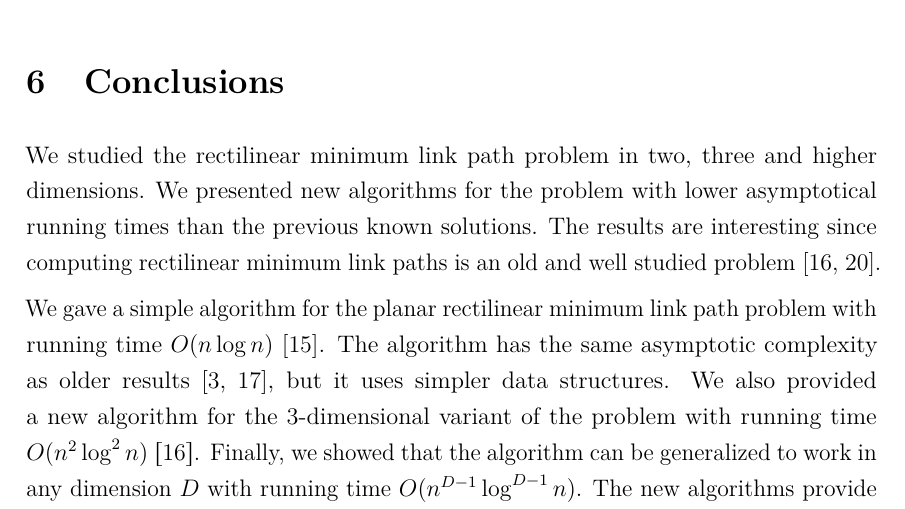
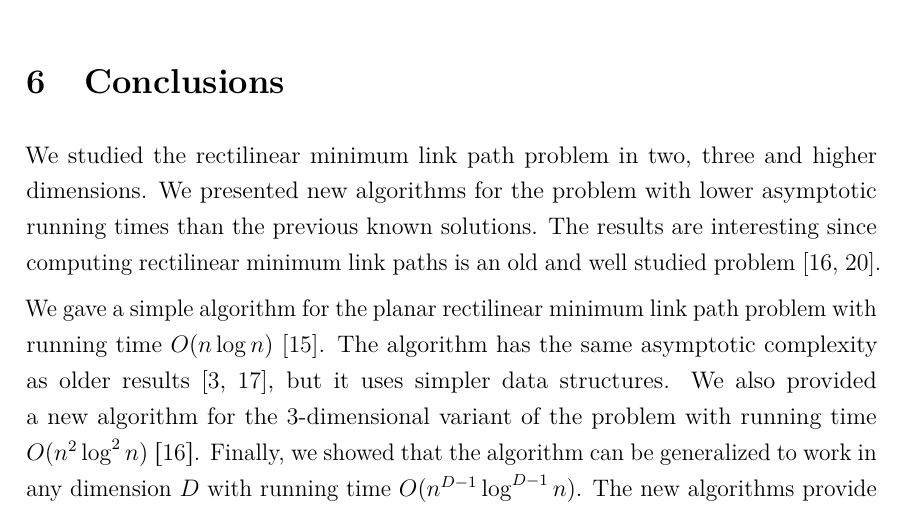
Before and after one commit to sisu/gradu, a LaTeX document (gradu.tex): part of page 63 of 66, cut so that both start at the same text. Compiled offline with pdfLaTeX.

Commit message:
asymptotical -> asymptotic

```diff
--- a/gradu.tex
+++ b/gradu.tex
@@ -2062,7 +2062,7 @@ The decomposition and the unified segment tree both require $O(n^{D-1})$ memory,
 \section{Conclusions}\label{sec:conclusions}
 
 We studied the rectilinear minimum link path problem in two, three and higher dimensions.
-We presented new algorithms for the problem with lower asymptotical running times than the previous known solutions.
+We presented new algorithms for the problem with lower asymptotic running times than the previous known solutions.
 The results are interesting since computing rectilinear minimum link paths is an old and well studied problem~\cite{restricted,wagner}.
 
 We gave a simple algorithm for the planar rectilinear minimum link path problem with running time $O(n\log n)$~\cite{revisited}.
```
Also changed, not shown: gradu.tex (2 more changed lines).
